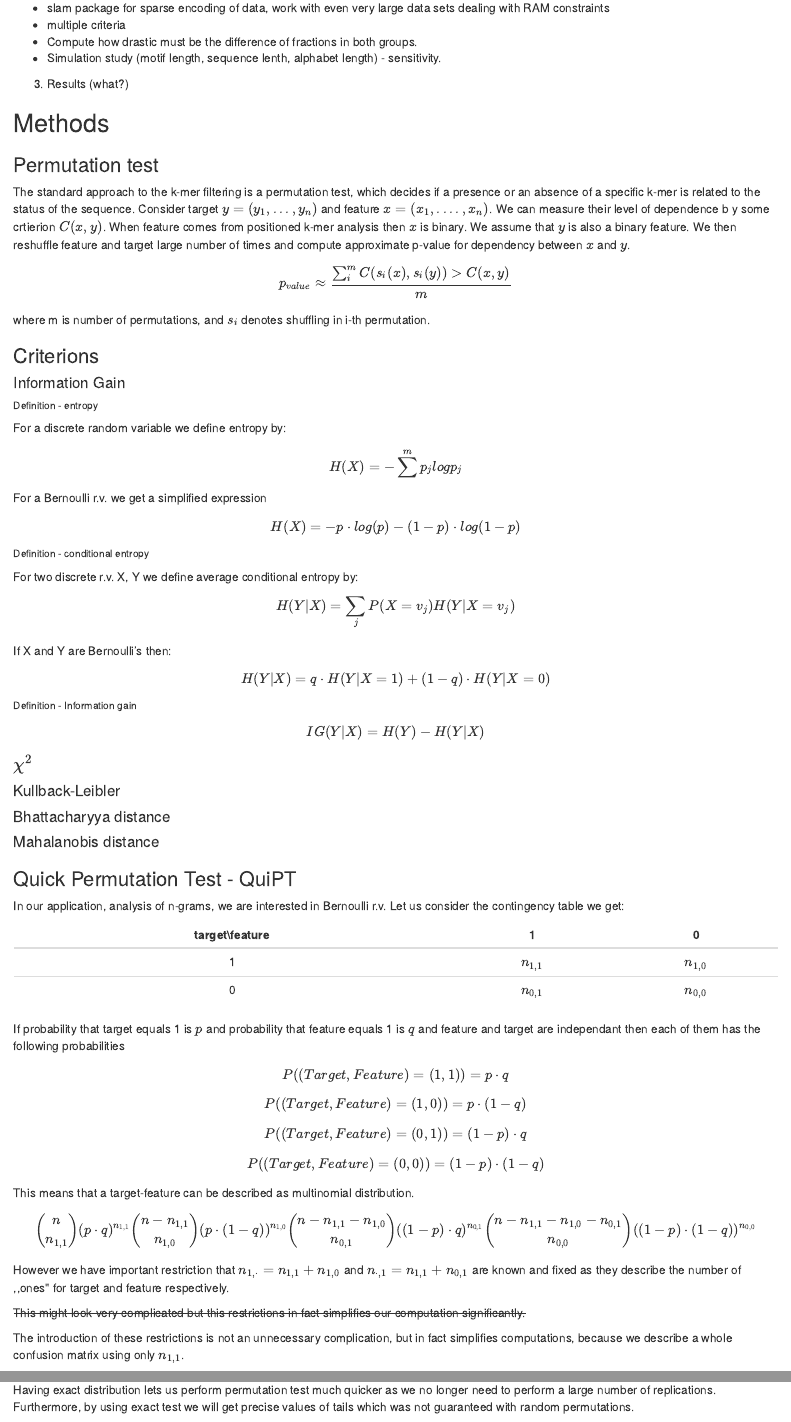
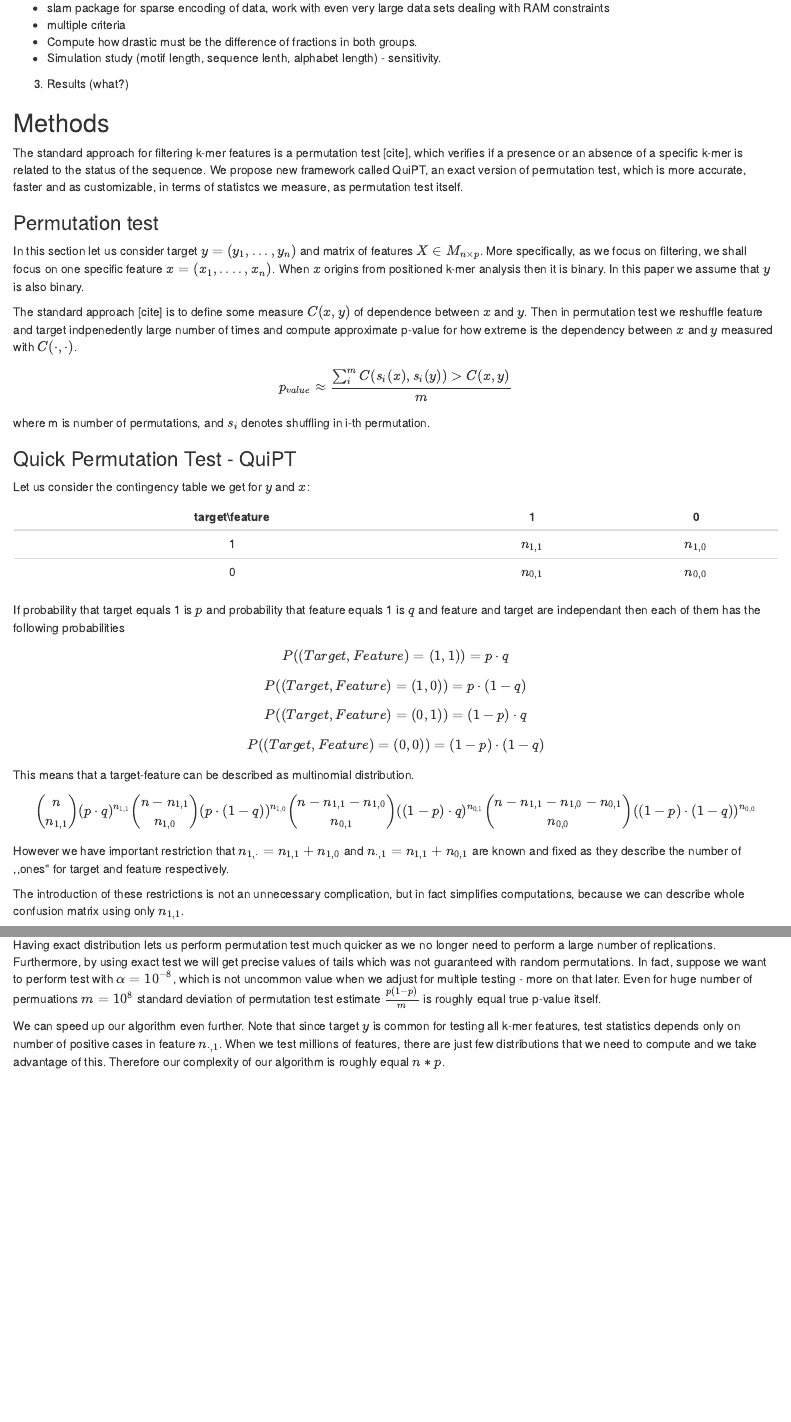
Before and after one commit to michbur/biogram_pub, an R Markdown document (draft.Rmd): the page in a window 1100 px wide, from 150 px down, and a second part further down, joined at a grey line. The pictures show the output file draft.html that the author committed with the source, opened offline.

Commit message:
rewrting methods section, adding info about accuracy

```diff
--- a/draft.Rmd
+++ b/draft.Rmd
@@ -14,36 +14,27 @@
 
 ## Methods
 
+The standard approach for filtering k-mer features is a permutation
+test [cite], which verifies if a presence or an absence of a specific k-mer is
+related to the status of the sequence. We propose new framework called QuiPT, an exact
+version of permutation test, which is more accurate, faster and as customizable,
+in terms of statistcs we measure, as permutation test itself.
+
 ### Permutation test
 
-The standard approach to the k-mer filtering is a permutation
-test, which decides if a presence or an absence of a specific k-mer is
-related to the status of the sequence. Consider target $y=(y_1, ..., y_n)$
-and feature $x=(x_1, ...., x_n)$. We can measure their level of dependence b
-y some crtierion $C(x,y)$. When feature comes from positioned k-mer analysis
-then $x$ is binary. We assume that $y$ is also a binary feature.
-We then reshuffle feature and target large number of times and compute
-approximate p-value for dependency between $x$ and $y$.
+In this section let us
+consider target $y=(y_1, ..., y_n)$
+and matrix of features $X\in M_{n\times p}$. More specifically, as we focus on filtering,
+we shall focus on one specific feature $x=(x_1, ...., x_n)$.
+When $x$ origins from positioned k-mer analysis
+then it is binary. In this paper we assume that $y$ is also binary.
+
+The standard approach [cite] is to define some measure $C(x,y)$ of dependence
+between $x$ and $y$. Then in permutation test we reshuffle feature and target indpenedently
+large number of times and compute
+approximate p-value for how extreme is the dependency between $x$ and $y$ measured with $C(\cdot, \cdot)$.
 
 $$p_{value} \approx \frac{\sum_i^m C(s_i(x), s_i(y))>C(x,y)}{m}$$
 where m is number of permutations, and $s_i$ denotes shuffling in i-th
 permutation.
 
-### Criterions
-
-#### Information Gain
-
-###### Definition - entropy
-For a discrete random variable we define entropy by:
-$$H(X) = - \sum^m p_j log p_j$$
-For a Bernoulli r.v. we get a simplified expression
-$$H(X) = -p \cdot log(p) - (1-p) \cdot log(1-p)$$
-
-###### Definition -  conditional entropy
-For two discrete r.v. X, Y we define average conditional entropy by:
-$$H(Y|X) = \sum_j P(X=v_j) H(Y|X=v_j)$$
-If X and Y are Bernoulli's then:
-$$H(Y|X) = q \cdot H(Y|X=1) + (1-q) \cdot H(Y|X=0)$$
-
-###### Definition - Information gain
-$$IG(Y|X) = H(Y) - H(Y|X)$$
@@ -60,7 +41,6 @@ $$IG(Y|X) = H(Y) - H(Y|X)$$
 ### Quick Permutation Test - QuiPT
 
-In our application, analysis of n-grams, we are interested in Bernoulli r.v.
-Let us consider the contingency table we get:
+Let us consider the contingency table we get for $y$ and $x$:
 
 | target\\feature | 1 | 0 |
 |:---:|:---:|:---:|
@@ -87,11 +67,8 @@ However we have important restriction that $n_{1,\cdot} = n_{1,1} + n_{1,0}$ and
 $n_{\cdot, 1} = n_{1,1} + n_{0,1}$ are known and fixed as they describe the number
 of ,,ones" for target and feature respectively.
 
-~~This might look very complicated but this restrictions in fact simplifies
-our computation significantly.~~
-
 The introduction of these restrictions is not an unnecessary complication, but in
-fact simplifies computations, because we describe a whole confusion matrix using
+fact simplifies computations, because we can describe whole confusion matrix using
 only $n_{1,1}$.
 
 Observe that $n_{1,1}$ is from range $[0,min(n_{\cdot, 1}, n_{1, \cdot})]$.
@@ -104,12 +81,17 @@ are independant.
 Having exact distribution lets us perform permutation test much quicker as we
 no longer need to perform a large number of replications. Furthermore, by using
 exact test we will get precise values of tails which was not guaranteed with
-random permutations.
+random permutations. In fact, suppose we want to perform test with $\alpha=10^{-8}$, which is
+not uncommon value when we adjust for multiple testing - more on that later.
+Even for huge number of permuations $m=10^8$ standard deviation of permutation test estimate
+$\frac{p(1-p)}{m}$ is roughly equal true p-value itself.
 
 We can speed up our algorithm even further. Note that
 since target $y$ is common for testing all k-mer features, test statistics depends only on
-number of positive cases in feature. When we test millions of features, there are just few distributions
-that we need to compute and we take advantage of this.
+number of positive cases in feature $n_{\cdot, 1}$.
+When we test millions of features, there are just few distributions
+that we need to compute and we take advantage of this. Therefore our complexity of our algorithm
+is roughly equal $n*p$.
 
 Furthermore our implementation in R is highly efficient as use libraries **bit**, which speeds up
 computing entropy and information gain, and **slam**, for sparse encoding of data.
```
Also changed, not shown: draft.html, draft.Rmd (38 more changed lines).
